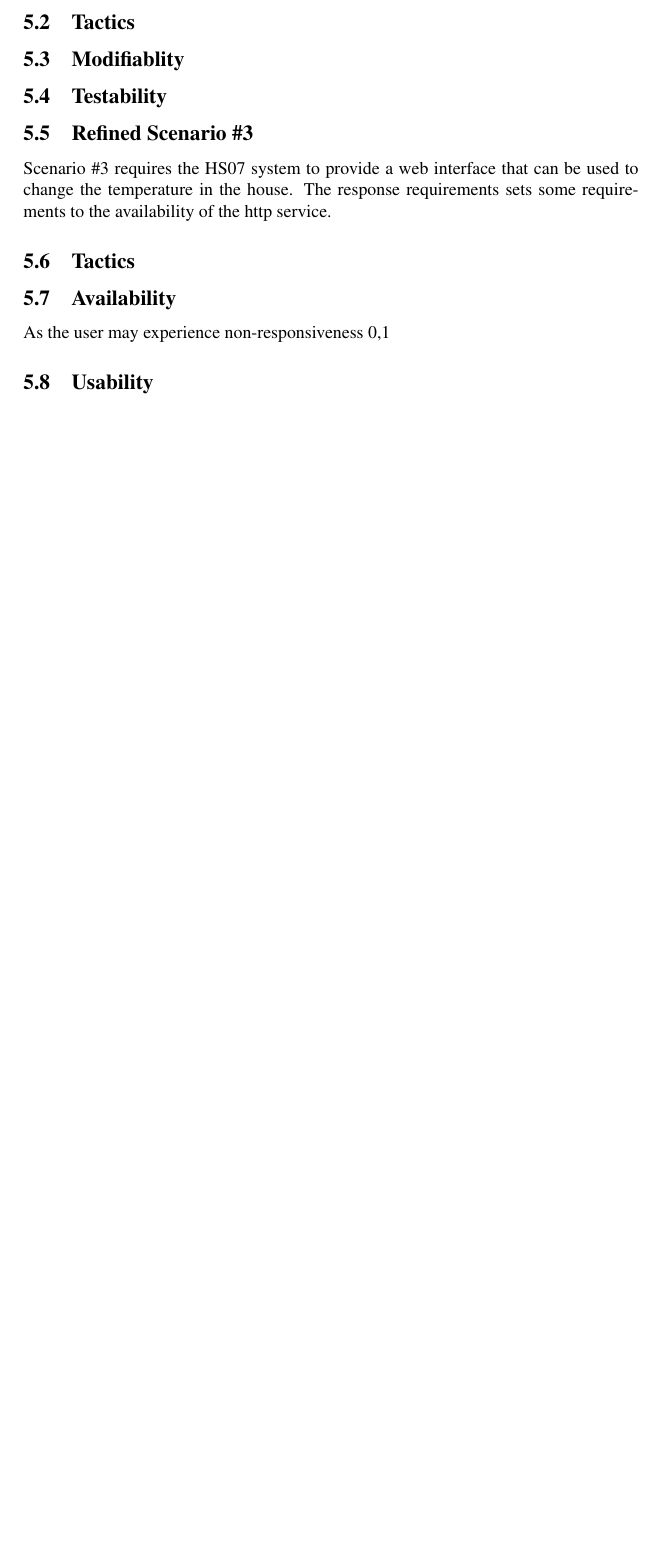
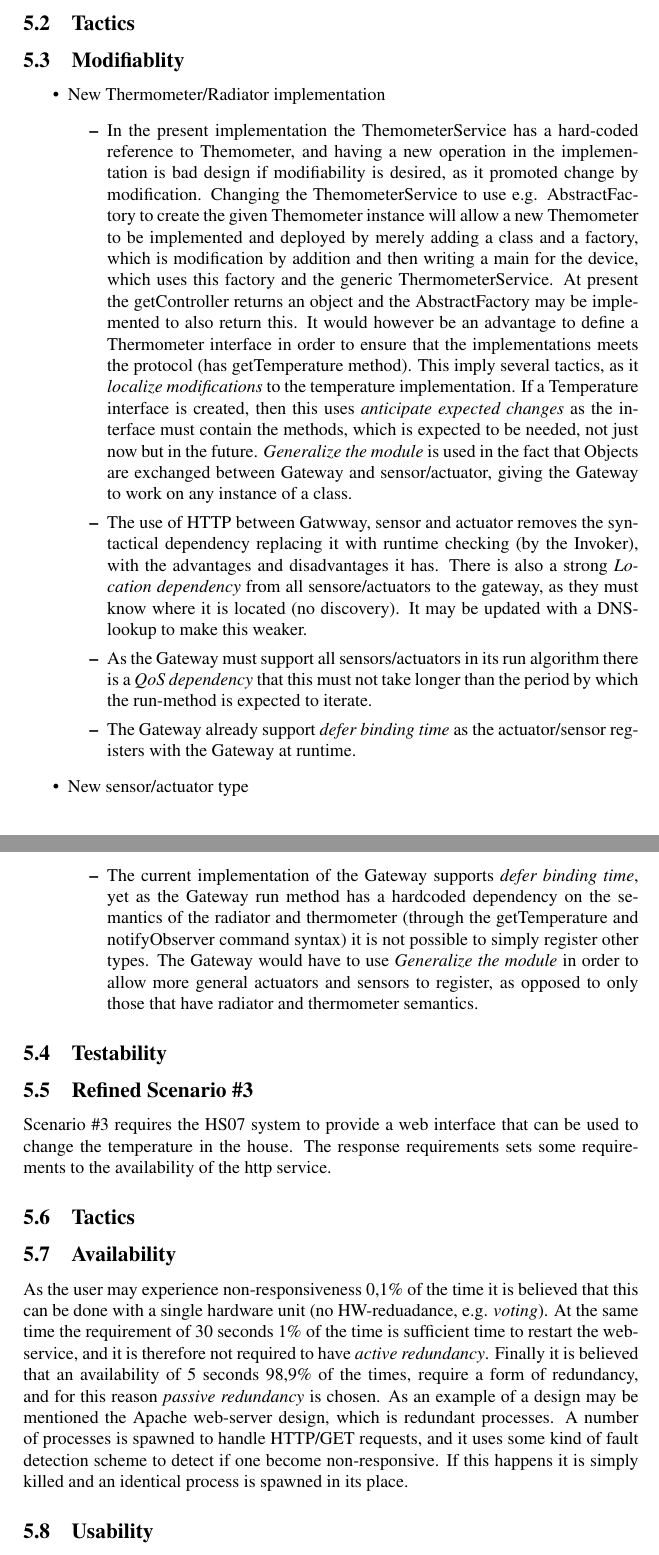
Before and after one commit to ahpoder/pasoos2007hbc, a LaTeX paper (SAiP/Module1/H2/paper.tex): part of page 9 of 9 before the commit and two parts of pages 9 and 10 of 10 after it, the two joined at a grey line, cut so that both start at the same text, the shorter picture padded with empty space. Compiled offline with pdfLaTeX.

Commit message:
Adding Modifiability

```diff
--- a/SAiP/Module1/H2/paper.tex
+++ b/SAiP/Module1/H2/paper.tex
@@ -350,12 +350,25 @@ This functionality is not part of the current architecture, even though it suppo
 \subsection{Refined Scenario \#1}
 \subsection{Tactics}
 \subsection{Modifiablity}
+\begin{itemize}
+\item New Thermometer/Radiator implementation
+\begin{itemize}
+\item In the present implementation the ThemometerService has a hard-coded reference to Themometer, and having a new operation in the implementation is bad design if modifiability is desired, as it promoted change by modification. Changing the ThemometerService to use e.g. AbstractFactory to create the given Themometer instance will allow a new Themometer to be implemented and deployed by merely adding a class and a factory, which is modification by addition and then writing a main for the device, which uses this factory and the generic ThermometerService. At present the getController returns an object and the AbstractFactory may be implemented to also return this. It would however be an advantage to define a Thermometer interface in order to ensure that the implementations meets the protocol (has getTemperature method). This imply several tactics, as it \emph{localize modifications} to the temperature implementation. If a Temperature interface is created, then this uses \emph{anticipate expected changes} as the interface must contain the methods, which is expected to be needed, not just now but in the future. \emph{Generalize the module} is used in the fact that Objects are exchanged between Gateway and sensor/actuator, giving the Gateway to work on any instance of a class.
+\item The use of HTTP between Gatwway, sensor and actuator removes the syntactical dependency replacing it with runtime checking (by the Invoker), with the advantages and disadvantages it has. There is also a strong \emph{Location dependency} from all sensore/actuators to the gateway, as they must know where it is located (no discovery). It may be updated with a DNS-lookup to make this weaker.
+\item As the Gateway must support all sensors/actuators in its run algorithm there is a \emph{QoS dependency} that this must not take longer than the period by which the run-method is expected to iterate.
+\item The Gateway already support \emph{defer binding time} as the actuator/sensor registers with the Gateway at runtime.
+\end{itemize}
+\item New sensor/actuator type
+\begin{itemize}
+\item The current implementation of the Gateway supports \emph{defer binding time}, yet as the Gateway run method has a hardcoded dependency on the semantics of the radiator and thermometer (through the getTemperature and notifyObserver command syntax) it is not possible to simply register other types. The Gateway would have to use \emph{Generalize the module} in order to allow more general actuators and sensors to register, as opposed to only those that have radiator and thermometer semantics.
+\end{itemize}
+\end{itemize}
 \subsection{Testability}
 \subsection{Refined Scenario \#3}
 Scenario \#3 requires the HS07 system to provide a web interface that can be used to change the temperature in the house. The response requirements sets some requirements to the availability of the http service.
 \subsection{Tactics}
 \subsection{Availability}
-As the user may experience non-responsiveness 0,1% of the time it is believed that this can be done with a single hardware unit (no HW-reduadance, e.g. \emph{voting}). At the same time the requirement of 30 seconds 1% of the time is sufficient time to restart the web-service, and it is therefore not required to have \emph{active redundancy}. Finally it is believed that an availability of 5 seconds 98,9% of the times, require a form of redundancy, and for this reason \emph{passive redundancy} is chosen. As an example of a design may be mentioned the Apache web-server design, which is redundant processes. A number of processes is spawned to handle HTTP/GET requests, and it uses some kind of fault detection scheme to detect if one become non-responsive. If this happens it is simply killed and an identical process is spawned in its place.
+As the user may experience non-responsiveness 0,1\% of the time it is believed that this can be done with a single hardware unit (no HW-reduadance, e.g. \emph{voting}). At the same time the requirement of 30 seconds 1\% of the time is sufficient time to restart the web-service, and it is therefore not required to have \emph{active redundancy}. Finally it is believed that an availability of 5 seconds 98,9\% of the times, require a form of redundancy, and for this reason \emph{passive redundancy} is chosen. As an example of a design may be mentioned the Apache web-server design, which is redundant processes. A number of processes is spawned to handle HTTP/GET requests, and it uses some kind of fault detection scheme to detect if one become non-responsive. If this happens it is simply killed and an identical process is spawned in its place.
 
 \subsection{Usability}
 A web interface must be provided to support the requirement that the user can change the temperature from a web page. In order to maintain the modifiability of the system, a Model-View-Controller pattern will be used to separate the web interface from the gateway. A web backend process will be added to limit the web access to the model thereby hiding irrelevant information. The model needs to maintain all information about the system that is relevant to the user.
```
Also changed, not shown: SAiP/Module1/H2/paper.tex (2 more changed lines).
